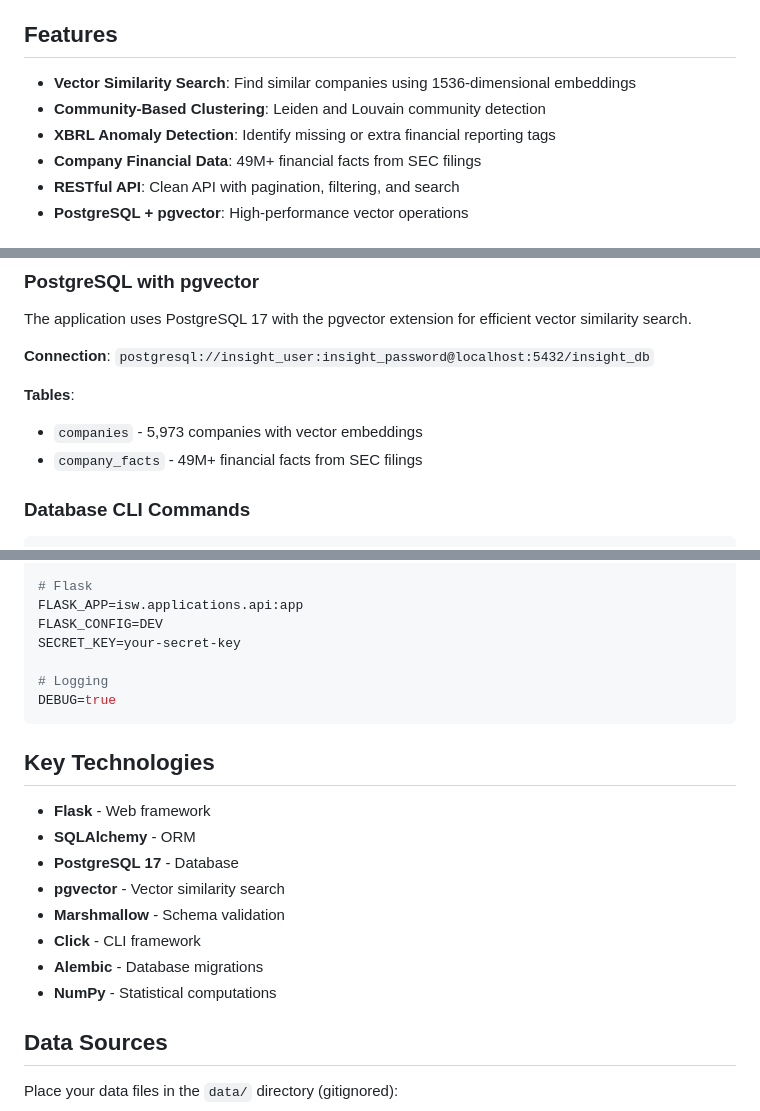
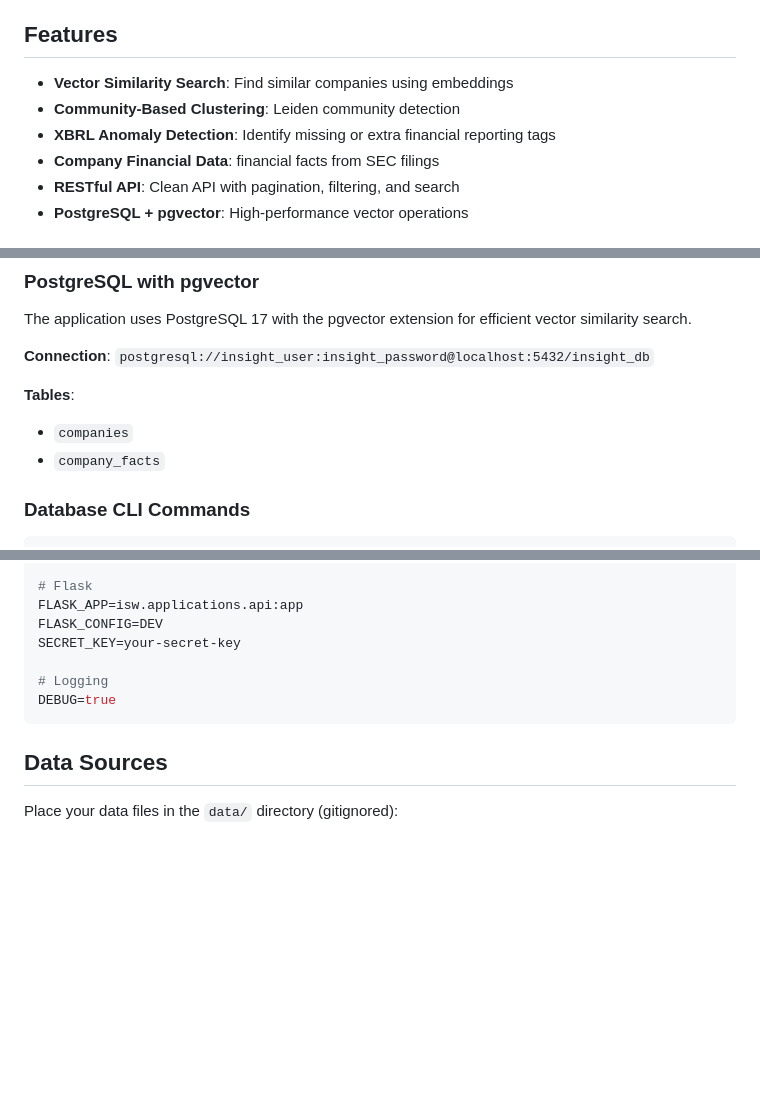
Before and after one commit to TextLayer/isw-company-similarity, a Markdown page: README.md, 3 parts joined by grey strips. Rendered like a GitHub page; blank space fills up the shorter version.

Commit message:
Final cleanup and documentation updates

````diff
--- a/README.md
+++ b/README.md
@@ -4,10 +4,10 @@ A Python backend service for company similarity search and XBRL tag anomaly dete
 
 ## Features
 
-- **Vector Similarity Search**: Find similar companies using 1536-dimensional embeddings
-- **Community-Based Clustering**: Leiden and Louvain community detection
+- **Vector Similarity Search**: Find similar companies using embeddings
+- **Community-Based Clustering**: Leiden community detection
 - **XBRL Anomaly Detection**: Identify missing or extra financial reporting tags
-- **Company Financial Data**: 49M+ financial facts from SEC filings
+- **Company Financial Data**: financial facts from SEC filings
 - **RESTful API**: Clean API with pagination, filtering, and search
 - **PostgreSQL + pgvector**: High-performance vector operations
 
@@ -114,8 +114,8 @@ The application uses PostgreSQL 17 with the pgvector extension for efficient vec
 **Connection**: `postgresql://insight_user:insight_password@localhost:5432/insight_db`
 
 **Tables**:
-- `companies` - 5,973 companies with vector embeddings
-- `company_facts` - 49M+ financial facts from SEC filings
+- `companies`
+- `company_facts`
 
 ### Database CLI Commands
 
@@ -221,17 +221,6 @@ SECRET_KEY=your-secret-key
 DEBUG=true
 ```
 
-## Key Technologies
-
-- **Flask** - Web framework
-- **SQLAlchemy** - ORM
-- **PostgreSQL 17** - Database
-- **pgvector** - Vector similarity search
-- **Marshmallow** - Schema validation
-- **Click** - CLI framework
-- **Alembic** - Database migrations
-- **NumPy** - Statistical computations
-
 ## Data Sources
 
 Place your data files in the `data/` directory (gitignored):
````
